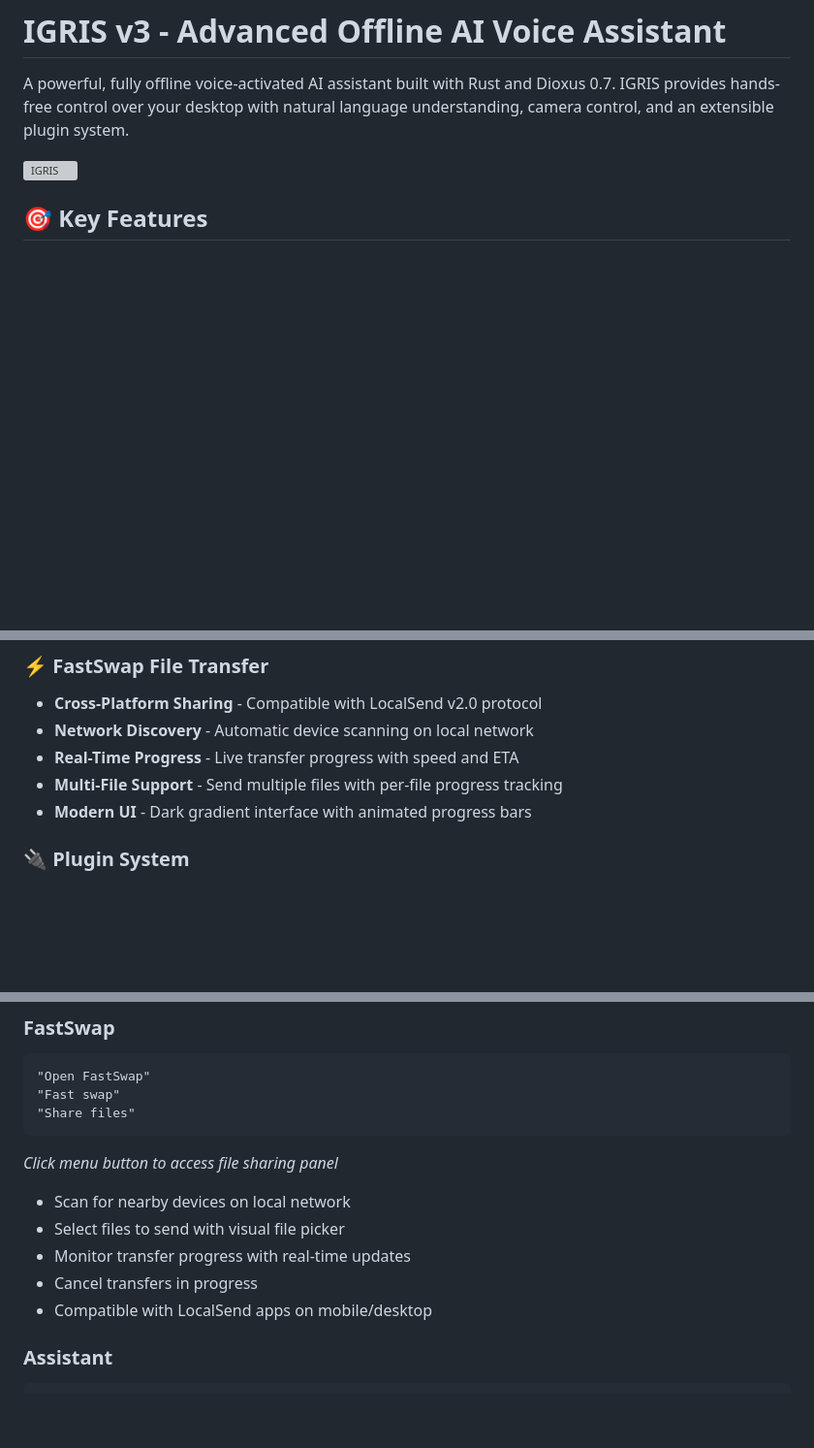
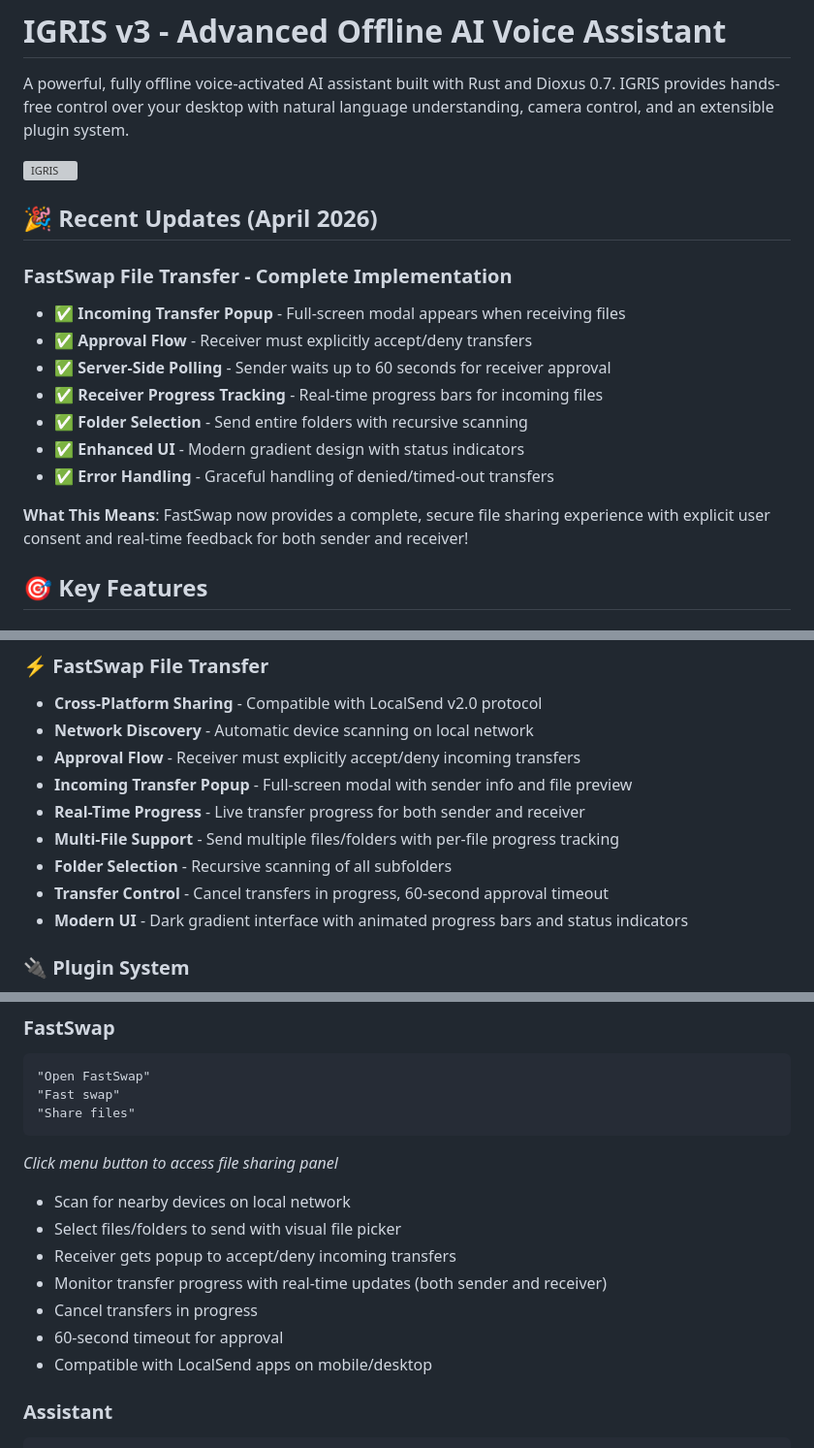
Before and after one commit to sohanpatil009/igrisv3, a Markdown page: README.md, 3 parts joined by grey strips. Shown at 97% size. Rendered like a GitHub page; blank space fills up the shorter version; grey boxes are pictures that could not be loaded.

Commit message:
docs: Update README with FastSwap achievements
- Added Recent Updates section highlighting April 2026 improvements
- Updated FastSwap features with approval flow and receiver progress
- Added incoming transfer popup to architecture
- Updated troubleshooting with new FastSwap issues
- Marked completed roadmap items (approval popup, receiver progress, folder selection)
- Enhanced FastSwap voice commands documentation
- Added server-side polling details

````diff
--- a/README.md
+++ b/README.md
@@ -3,6 +3,19 @@
 A powerful, fully offline voice-activated AI assistant built with Rust and Dioxus 0.7. IGRIS provides hands-free control over your desktop with natural language understanding, camera control, and an extensible plugin system.
 
 ![IGRIS](icons/igris_icon.svg)
+
+## 🎉 Recent Updates (April 2026)
+
+### FastSwap File Transfer - Complete Implementation
+- ✅ **Incoming Transfer Popup** - Full-screen modal appears when receiving files
+- ✅ **Approval Flow** - Receiver must explicitly accept/deny transfers
+- ✅ **Server-Side Polling** - Sender waits up to 60 seconds for receiver approval
+- ✅ **Receiver Progress Tracking** - Real-time progress bars for incoming files
+- ✅ **Folder Selection** - Send entire folders with recursive scanning
+- ✅ **Enhanced UI** - Modern gradient design with status indicators
+- ✅ **Error Handling** - Graceful handling of denied/timed-out transfers
+
+**What This Means**: FastSwap now provides a complete, secure file sharing experience with explicit user consent and real-time feedback for both sender and receiver!
 
 ## 🎯 Key Features
 
@@ -30,9 +43,13 @@ A powerful, fully offline voice-activated AI assistant built with Rust and Dioxu
 ### ⚡ FastSwap File Transfer
 - **Cross-Platform Sharing** - Compatible with LocalSend v2.0 protocol
 - **Network Discovery** - Automatic device scanning on local network
-- **Real-Time Progress** - Live transfer progress with speed and ETA
-- **Multi-File Support** - Send multiple files with per-file progress tracking
-- **Modern UI** - Dark gradient interface with animated progress bars
+- **Approval Flow** - Receiver must explicitly accept/deny incoming transfers
+- **Incoming Transfer Popup** - Full-screen modal with sender info and file preview
+- **Real-Time Progress** - Live transfer progress for both sender and receiver
+- **Multi-File Support** - Send multiple files/folders with per-file progress tracking
+- **Folder Selection** - Recursive scanning of all subfolders
+- **Transfer Control** - Cancel transfers in progress, 60-second approval timeout
+- **Modern UI** - Dark gradient interface with animated progress bars and status indicators
 
 ### 🔌 Plugin System
 - **Built-in Plugins** - Browsers, utilities, media, office, gaming, creative apps, system control, reminders
@@ -134,9 +151,11 @@ First launch automatically downloads:
 ```
 *Click menu button to access file sharing panel*
 - Scan for nearby devices on local network
-- Select files to send with visual file picker
-- Monitor transfer progress with real-time updates
+- Select files/folders to send with visual file picker
+- Receiver gets popup to accept/deny incoming transfers
+- Monitor transfer progress with real-time updates (both sender and receiver)
 - Cancel transfers in progress
+- 60-second timeout for approval
 - Compatible with LocalSend apps on mobile/desktop
 
 ### Assistant
````
Also changed, not shown: other parts of README.md (+8 -2 lines).
